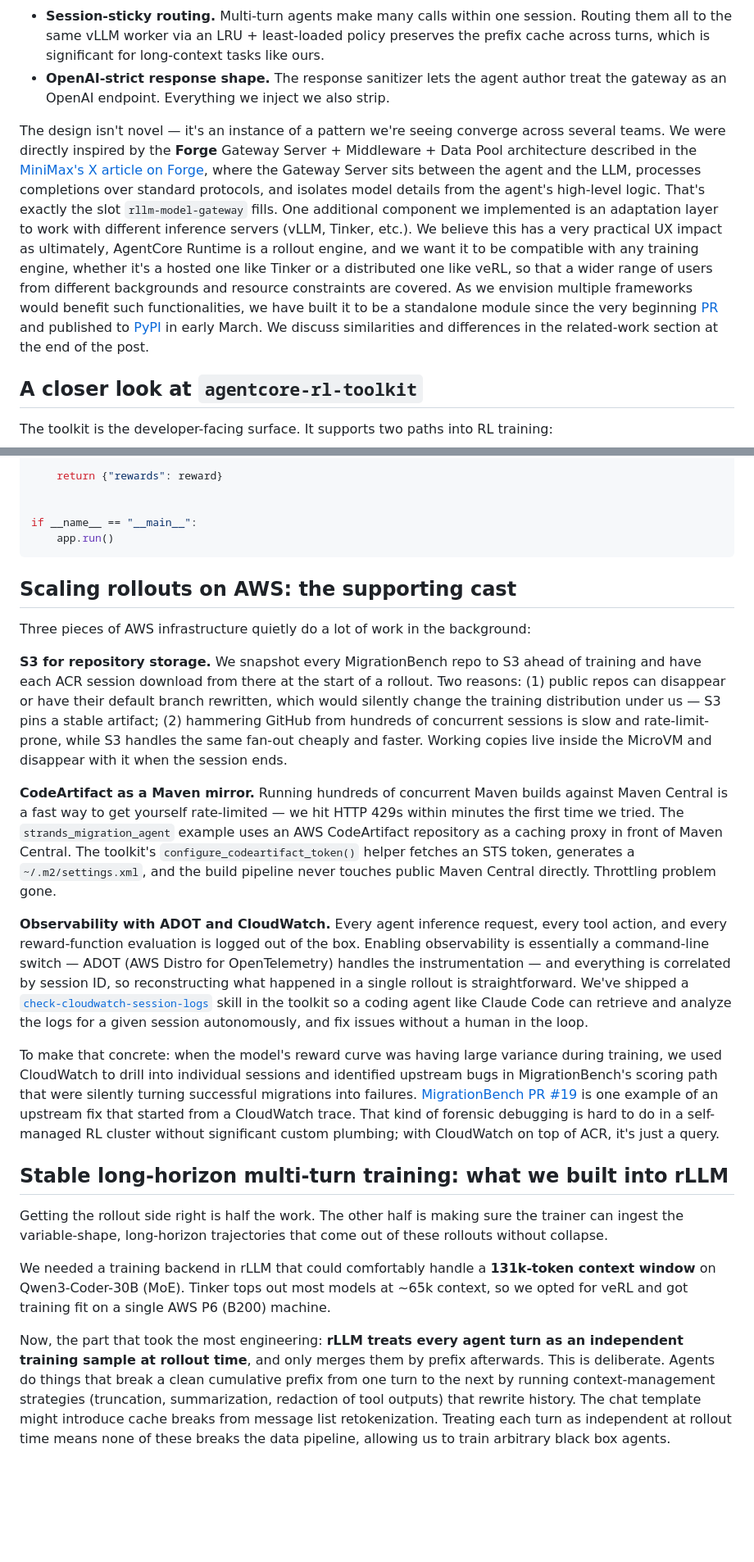
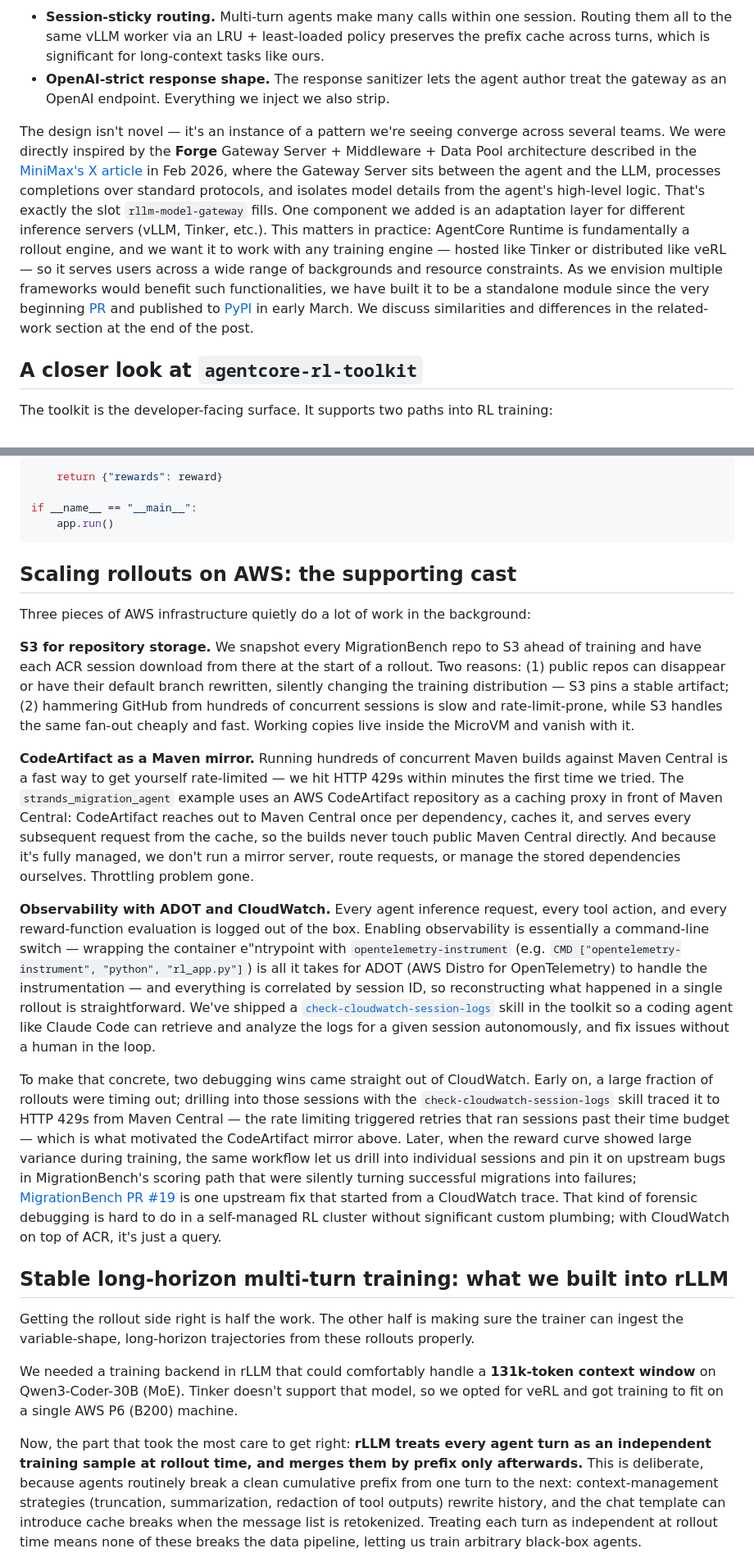
Before and after one commit to rllm-org/rllm-project.github.io, a Markdown page: posts/agentcore_migrationbench.md, 2 parts joined by grey strips. Shown at 82% size. Rendered like a GitHub page; blank space fills up the shorter version.

````diff
--- a/posts/agentcore_migrationbench.md
+++ b/posts/agentcore_migrationbench.md
@@ -83,7 +86,7 @@ A few design details that matter in practice:
 - **Session-sticky routing.** Multi-turn agents make many calls within one session. Routing them all to the same vLLM worker via an LRU + least-loaded policy preserves the prefix cache across turns, which is significant for long-context tasks like ours.
 - **OpenAI-strict response shape.** The response sanitizer lets the agent author treat the gateway as an OpenAI endpoint. Everything we inject we also strip.
 
-The design isn't novel — it's an instance of a pattern we're seeing converge across several teams. We were directly inspired by the **Forge** Gateway Server + Middleware + Data Pool architecture described in the [MiniMax's X article on Forge](https://x.com/MiniMax_AI/status/2022175400093462661), where the Gateway Server sits between the agent and the LLM, processes completions over standard protocols, and isolates model details from the agent's high-level logic. That's exactly the slot `rllm-model-gateway` fills. One additional component we implemented is an adaptation layer to work with different inference servers (vLLM, Tinker, etc.). We believe this has a very practical UX impact as ultimately, AgentCore Runtime is a rollout engine, and we want it to be compatible with any training engine, whether it's a hosted one like Tinker or a distributed one like veRL, so that a wider range of users from different backgrounds and resource constraints are covered. As we envision multiple frameworks would benefit such functionalities, we have built it to be a standalone module since the very beginning [PR](https://github.com/rllm-org/rllm/pull/412) and published to [PyPI](https://pypi.org/project/rllm-model-gateway/) in early March. We discuss similarities and differences in the related-work section at the end of the post.
+The design isn't novel — it's an instance of a pattern we're seeing converge across several teams. We were directly inspired by the **Forge** Gateway Server + Middleware + Data Pool architecture described in the [MiniMax's X article](https://x.com/MiniMax_AI/status/2022175400093462661) in Feb 2026, where the Gateway Server sits between the agent and the LLM, processes completions over standard protocols, and isolates model details from the agent's high-level logic. That's exactly the slot `rllm-model-gateway` fills. One component we added is an adaptation layer for different inference servers (vLLM, Tinker, etc.). This matters in practice: AgentCore Runtime is fundamentally a rollout engine, and we want it to work with any training engine — hosted like Tinker or distributed like veRL — so it serves users across a wide range of backgrounds and resource constraints. As we envision multiple frameworks would benefit such functionalities, we have built it to be a standalone module since the very beginning [PR](https://github.com/rllm-org/rllm/pull/412) and published to [PyPI](https://pypi.org/project/rllm-model-gateway/) in early March. We discuss similarities and differences in the related-work section at the end of the post.
 
 ## A closer look at `agentcore-rl-toolkit`
 
@@ -170,7 +173,6 @@ def invoke_agent(payload: dict):
 
     return {"rewards": reward}
 
-
 if __name__ == "__main__":
     app.run()
 ```
@@ -181,19 +183,19 @@ if __name__ == "__main__":
 
 Three pieces of AWS infrastructure quietly do a lot of work in the background:
 
-**S3 for repository storage.** We snapshot every MigrationBench repo to S3 ahead of training and have each ACR session download from there at the start of a rollout. Two reasons: (1) public repos can disappear or have their default branch rewritten, which would silently change the training distribution under us — S3 pins a stable artifact; (2) hammering GitHub from hundreds of concurrent sessions is slow and rate-limit-prone, while S3 handles the same fan-out cheaply and faster. Working copies live inside the MicroVM and disappear with it when the session ends.
+**S3 for repository storage.** We snapshot every MigrationBench repo to S3 ahead of training and have each ACR session download from there at the start of a rollout. Two reasons: (1) public repos can disappear or have their default branch rewritten, silently changing the training distribution — S3 pins a stable artifact; (2) hammering GitHub from hundreds of concurrent sessions is slow and rate-limit-prone, while S3 handles the same fan-out cheaply and fast. Working copies live inside the MicroVM and vanish with it.
 
-**CodeArtifact as a Maven mirror.** Running hundreds of concurrent Maven builds against Maven Central is a fast way to get yourself rate-limited — we hit HTTP 429s within minutes the first time we tried. The `strands_migration_agent` example uses an AWS CodeArtifact repository as a caching proxy in front of Maven Central. The toolkit's `configure_codeartifact_token()` helper fetches an STS token, generates a `~/.m2/settings.xml`, and the build pipeline never touches public Maven Central directly. Throttling problem gone.
+**CodeArtifact as a Maven mirror.** Running hundreds of concurrent Maven builds against Maven Central is a fast way to get yourself rate-limited — we hit HTTP 429s within minutes the first time we tried. The `strands_migration_agent` example uses an AWS CodeArtifact repository as a caching proxy in front of Maven Central: CodeArtifact reaches out to Maven Central once per dependency, caches it, and serves every subsequent request from the cache, so the builds never touch public Maven Central directly. And because it's fully managed, we don't run a mirror server, route requests, or manage the stored dependencies ourselves. Throttling problem gone.
 
-**Observability with ADOT and CloudWatch.** Every agent inference request, every tool action, and every reward-function evaluation is logged out of the box. Enabling observability is essentially a command-line switch — ADOT (AWS Distro for OpenTelemetry) handles the instrumentation — and everything is correlated by session ID, so reconstructing what happened in a single rollout is straightforward. We've shipped a [`check-cloudwatch-session-logs`](https://github.com/awslabs/agentcore-rl-toolkit/blob/main/.claude/skills/check-cloudwatch-session-logs/SKILL.md) skill in the toolkit so a coding agent like Claude Code can retrieve and analyze the logs for a given session autonomously, and fix issues without a human in the loop.
+**Observability with ADOT and CloudWatch.** Every agent inference request, every tool action, and every reward-function evaluation is logged out of the box. Enabling observability is essentially a command-line switch — wrapping the container e"ntrypoint with `opentelemetry-instrument` (e.g. `CMD ["opentelemetry-instrument", "python", "rl_app.py"]`) is all it takes for ADOT (AWS Distro for OpenTelemetry) to handle the instrumentation — and everything is correlated by session ID, so reconstructing what happened in a single rollout is straightforward. We've shipped a [`check-cloudwatch-session-logs`](https://github.com/awslabs/agentcore-rl-toolkit/blob/main/.claude/skills/check-cloudwatch-session-logs/SKILL.md) skill in the toolkit so a coding agent like Claude Code can retrieve and analyze the logs for a given session autonomously, and fix issues without a human in the loop.
 
-To make that concrete: when the model's reward curve was having large variance during training, we used CloudWatch to drill into individual sessions and identified upstream bugs in MigrationBench's scoring path that were silently turning successful migrations into failures. [MigrationBench PR #19](https://github.com/amazon-science/MigrationBench/pull/19) is one example of an upstream fix that started from a CloudWatch trace. That kind of forensic debugging is hard to do in a self-managed RL cluster without significant custom plumbing; with CloudWatch on top of ACR, it's just a query.
+To make that concrete, two debugging wins came straight out of CloudWatch. Early on, a large fraction of rollouts were timing out; drilling into those sessions with the `check-cloudwatch-session-logs` skill traced it to HTTP 429s from Maven Central — the rate limiting triggered retries that ran sessions past their time budget — which is what motivated the CodeArtifact mirror above. Later, when the reward curve showed large variance during training, the same workflow let us drill into individual sessions and pin it on upstream bugs in MigrationBench's scoring path that were silently turning successful migrations into failures; [MigrationBench PR #19](https://github.com/amazon-science/MigrationBench/pull/19) is one upstream fix that started from a CloudWatch trace. That kind of forensic debugging is hard to do in a self-managed RL cluster without significant custom plumbing; with CloudWatch on top of ACR, it's just a query.
 
 ## Stable long-horizon multi-turn training: what we built into rLLM
 
-Getting the rollout side right is half the work. The other half is making sure the trainer can ingest the variable-shape, long-horizon trajectories that come out of these rollouts without collapse.
+Getting the rollout side right is half the work. The other half is making sure the trainer can ingest the variable-shape, long-horizon trajectories from these rollouts properly.
 
-We needed a training backend in rLLM that could comfortably handle a **131k-token context window** on Qwen3-Coder-30B (MoE). Tinker tops out most models at ~65k context, so we opted for veRL and got training fit on a single AWS P6 (B200) machine.
+We needed a training backend in rLLM that could comfortably handle a **131k-token context window** on Qwen3-Coder-30B (MoE). Tinker doesn't support that model, so we opted for veRL and got training to fit on a single AWS P6 (B200) machine.
 
-Now, the part that took the most engineering: **rLLM treats every agent turn as an independent training sample at rollout time**, and only merges them by prefix afterwards. This is deliberate. Agents do things that break a clean cumulative prefix from one turn to the next by running context-management strategies (truncation, summarization, redaction of tool outputs) that rewrite history. The chat template might introduce cache breaks from message list retokenization. Treating each turn as independent at rollout time means none of these breaks the data pipeline, allowing us to train arbitrary black box agents.
+Now, the part that took the most care to get right: **rLLM treats every agent turn as an independent training sample at rollout time, and merges them by prefix only afterwards.** This is deliberate, because agents routinely break a clean cumulative prefix from one turn to the next: context-management strategies (truncation, summarization, redaction of tool outputs) rewrite history, and the chat template can introduce cache breaks when the message list is retokenized. Treating each turn as independent at rollout time means none of these breaks the data pipeline, letting us train arbitrary black-box agents.
 
````
Also changed, not shown: other parts of posts/agentcore_migrationbench.md (+43 -27 lines), assets/agentcore/train_reward.png, assets/agentcore/val_pass_at_1.png, 1 other file.
